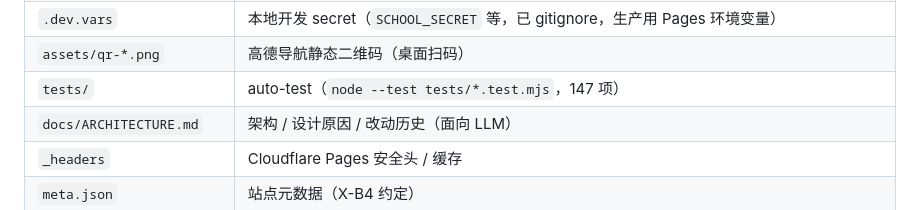
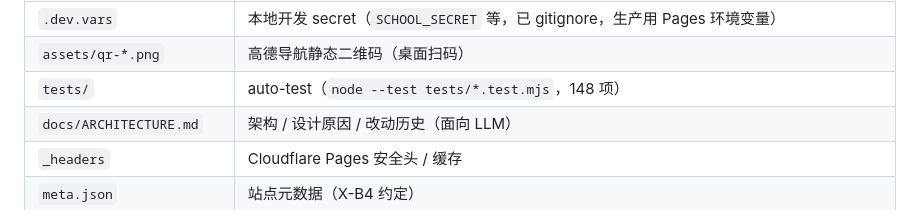
Before and after one commit to KJH-x/bit_shuttles, a Markdown page: README.md, the part around the change. Drawn GitHub-style.

Commit message:
docs(readme): 测试数 147→148

```diff
--- a/README.md
+++ b/README.md
@@ -78,7 +78,7 @@
 | `wrangler.toml` | Pages 配置：R2 bucket 绑定 `AVAIL_BUCKET`、`ENABLE_XISHAN` 开关（TTL/窗口/阈值常量以代码为唯一事实来源） |
 | `.dev.vars` | 本地开发 secret（`SCHOOL_SECRET` 等，已 gitignore，生产用 Pages 环境变量） |
 | `assets/qr-*.png` | 高德导航静态二维码（桌面扫码） |
-| `tests/` | auto-test（`node --test tests/*.test.mjs`，147 项） |
+| `tests/` | auto-test（`node --test tests/*.test.mjs`，148 项） |
 | `docs/ARCHITECTURE.md` | 架构 / 设计原因 / 改动历史（面向 LLM） |
 | `_headers` | Cloudflare Pages 安全头 / 缓存 |
 | `meta.json` | 站点元数据（X-B4 约定） |
```
